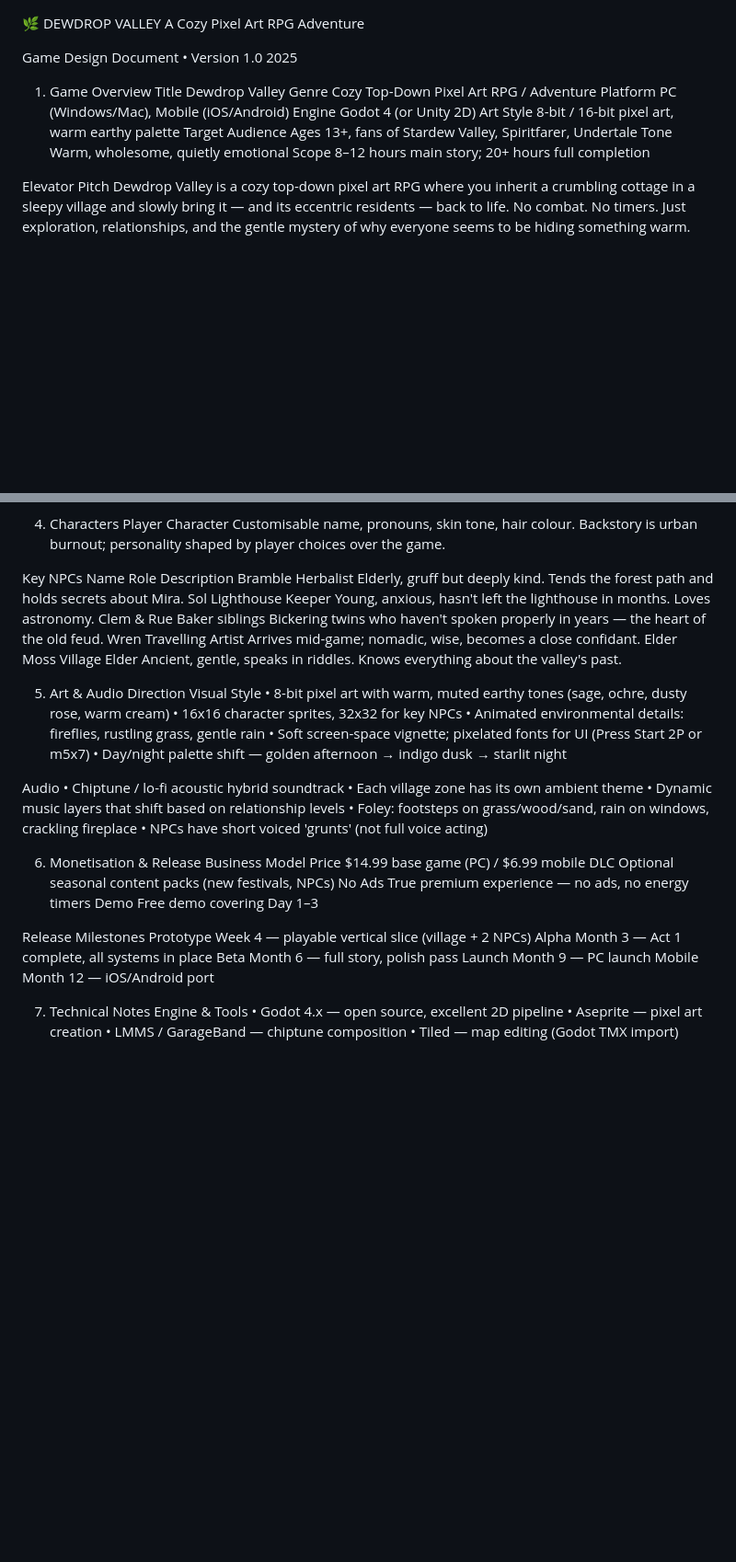
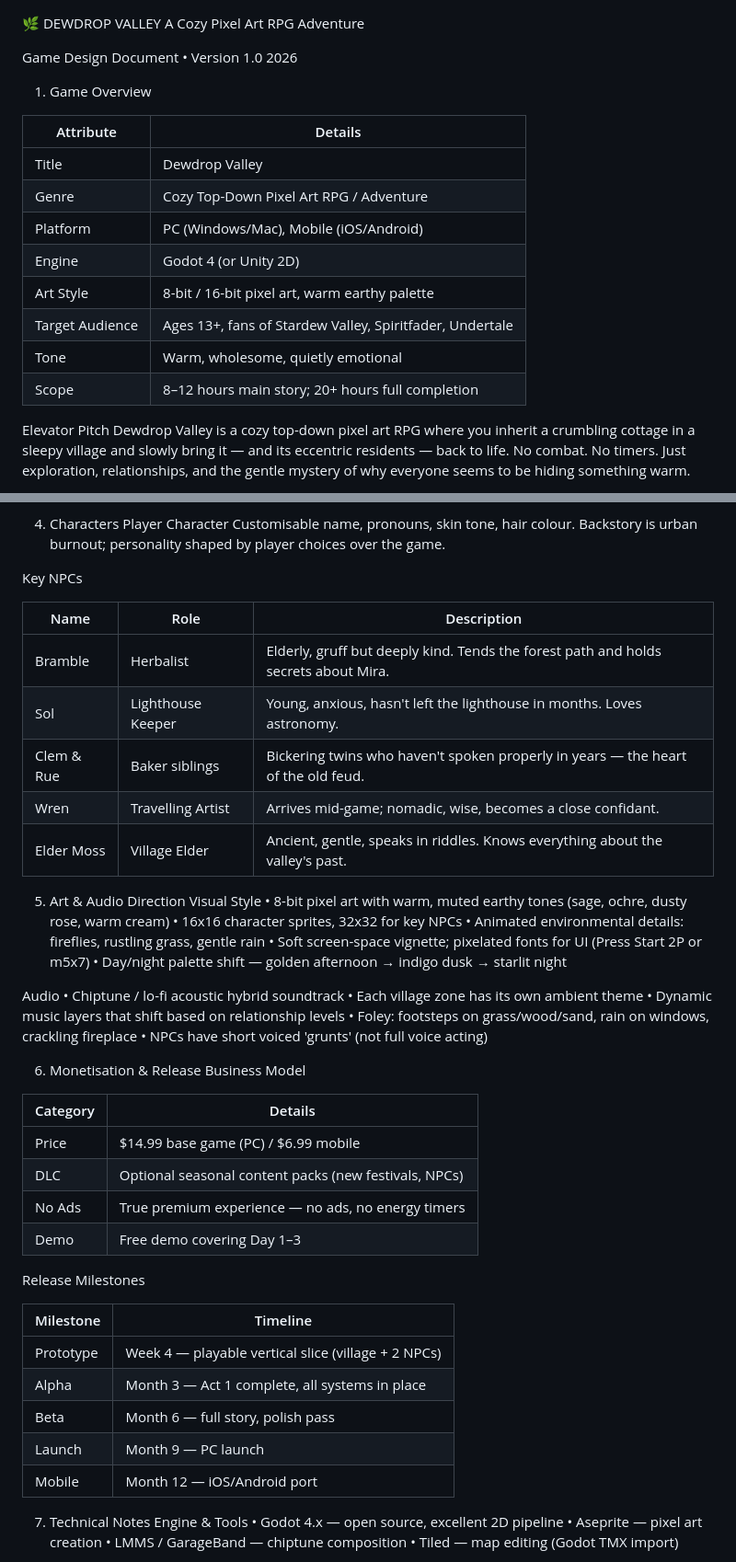
Before and after one commit to marianeft/SPROJ_1, a Markdown page: README.md, 2 parts joined by grey strips. Shown at 92% size. Rendered like a GitHub page; blank space fills up the shorter version.

```diff
--- a/README.md
+++ b/README.md
@@ -4,19 +4,22 @@ DEWDROP VALLEY
 A Cozy Pixel Art RPG Adventure
 
 Game Design Document  •  Version 1.0
-2025
+2026
 
 
 
 1. Game Overview
-Title	Dewdrop Valley
-Genre	Cozy Top-Down Pixel Art RPG / Adventure
-Platform	PC (Windows/Mac), Mobile (iOS/Android)
-Engine	Godot 4 (or Unity 2D)
-Art Style	8-bit / 16-bit pixel art, warm earthy palette
-Target Audience	Ages 13+, fans of Stardew Valley, Spiritfarer, Undertale
-Tone	Warm, wholesome, quietly emotional
-Scope	8–12 hours main story; 20+ hours full completion
+
+| Attribute | Details |
+|-----------|----------|
+| Title | Dewdrop Valley |
+| Genre | Cozy Top-Down Pixel Art RPG / Adventure |
+| Platform | PC (Windows/Mac), Mobile (iOS/Android) |
+| Engine | Godot 4 (or Unity 2D) |
+| Art Style | 8-bit / 16-bit pixel art, warm earthy palette |
+| Target Audience | Ages 13+, fans of Stardew Valley, Spiritfader, Undertale |
+| Tone | Warm, wholesome, quietly emotional |
+| Scope | 8–12 hours main story; 20+ hours full completion |
 
 Elevator Pitch
 Dewdrop Valley is a cozy top-down pixel art RPG where you inherit a crumbling cottage in a sleepy village and slowly bring it — and its eccentric residents — back to life. No combat. No timers. Just exploration, relationships, and the gentle mystery of why everyone seems to be hiding something warm.
@@ -69,12 +72,14 @@ Player Character
 Customisable name, pronouns, skin tone, hair colour. Backstory is urban burnout; personality shaped by player choices over the game.
 
 Key NPCs
-Name	Role	Description
-Bramble	Herbalist	Elderly, gruff but deeply kind. Tends the forest path and holds secrets about Mira.
-Sol	Lighthouse Keeper	Young, anxious, hasn't left the lighthouse in months. Loves astronomy.
-Clem & Rue	Baker siblings	Bickering twins who haven't spoken properly in years — the heart of the old feud.
-Wren	Travelling Artist	Arrives mid-game; nomadic, wise, becomes a close confidant.
-Elder Moss	Village Elder	Ancient, gentle, speaks in riddles. Knows everything about the valley's past.
+
+| Name | Role | Description |
+|------|------|-------------|
+| Bramble | Herbalist | Elderly, gruff but deeply kind. Tends the forest path and holds secrets about Mira. |
+| Sol | Lighthouse Keeper | Young, anxious, hasn't left the lighthouse in months. Loves astronomy. |
+| Clem & Rue | Baker siblings | Bickering twins who haven't spoken properly in years — the heart of the old feud. |
+| Wren | Travelling Artist | Arrives mid-game; nomadic, wise, becomes a close confidant. |
+| Elder Moss | Village Elder | Ancient, gentle, speaks in riddles. Knows everything about the valley's past. |
 
 5. Art & Audio Direction
 Visual Style
@@ -93,17 +98,23 @@ Audio
 
 6. Monetisation & Release
 Business Model
-Price	$14.99 base game (PC) / $6.99 mobile
-DLC	Optional seasonal content packs (new festivals, NPCs)
-No Ads	True premium experience — no ads, no energy timers
-Demo	Free demo covering Day 1–3
+
+| Category | Details |
+|----------|----------|
+| Price | $14.99 base game (PC) / $6.99 mobile |
+| DLC | Optional seasonal content packs (new festivals, NPCs) |
+| No Ads | True premium experience — no ads, no energy timers |
+| Demo | Free demo covering Day 1–3 |
 
 Release Milestones
-Prototype	Week 4 — playable vertical slice (village + 2 NPCs)
-Alpha	Month 3 — Act 1 complete, all systems in place
-Beta	Month 6 — full story, polish pass
-Launch	Month 9 — PC launch
-Mobile	Month 12 — iOS/Android port
+
+| Milestone | Timeline |
+|-----------|----------|
+| Prototype | Week 4 — playable vertical slice (village + 2 NPCs) |
+| Alpha | Month 3 — Act 1 complete, all systems in place |
+| Beta | Month 6 — full story, polish pass |
+| Launch | Month 9 — PC launch |
+| Mobile | Month 12 — iOS/Android port |
 
 7. Technical Notes
 Engine & Tools
```
